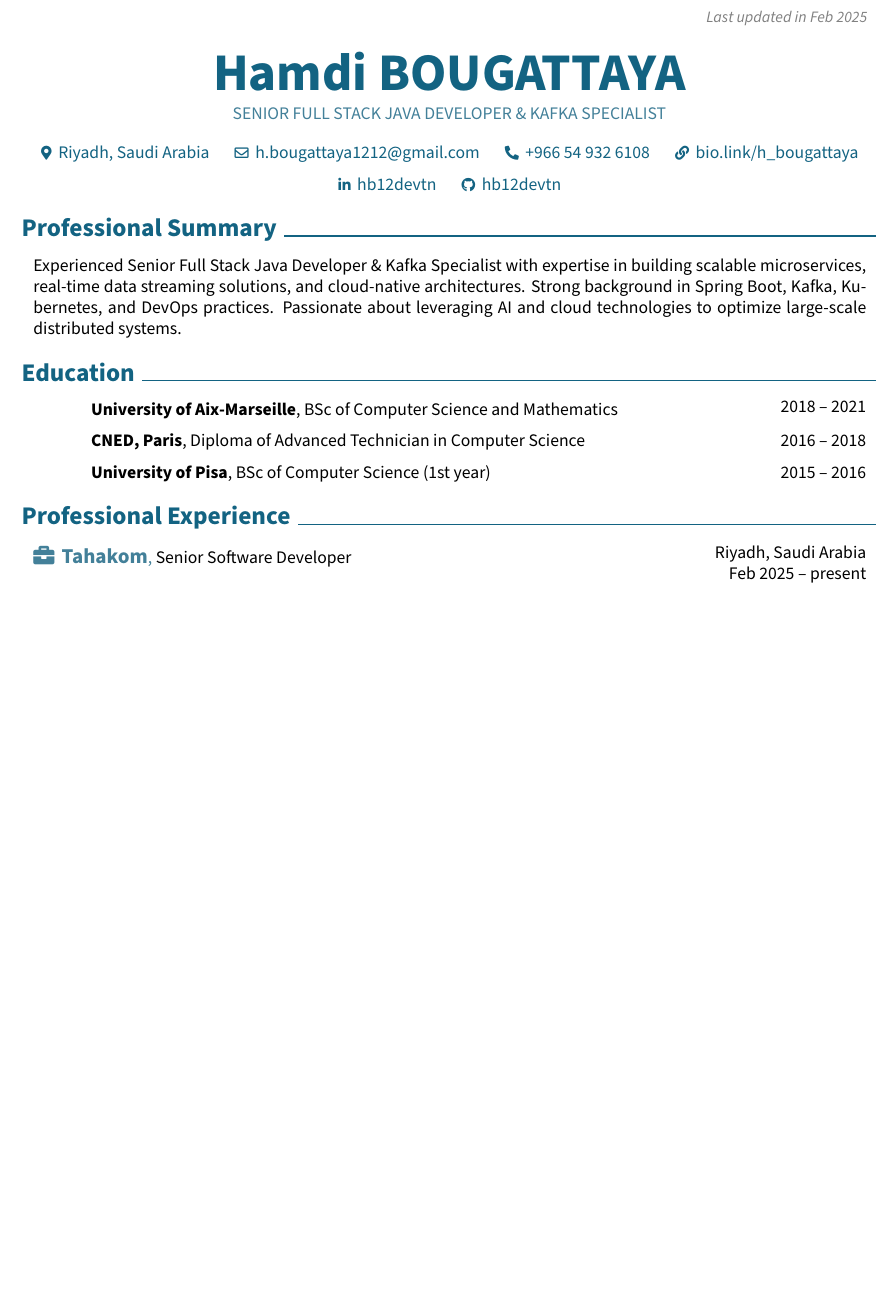
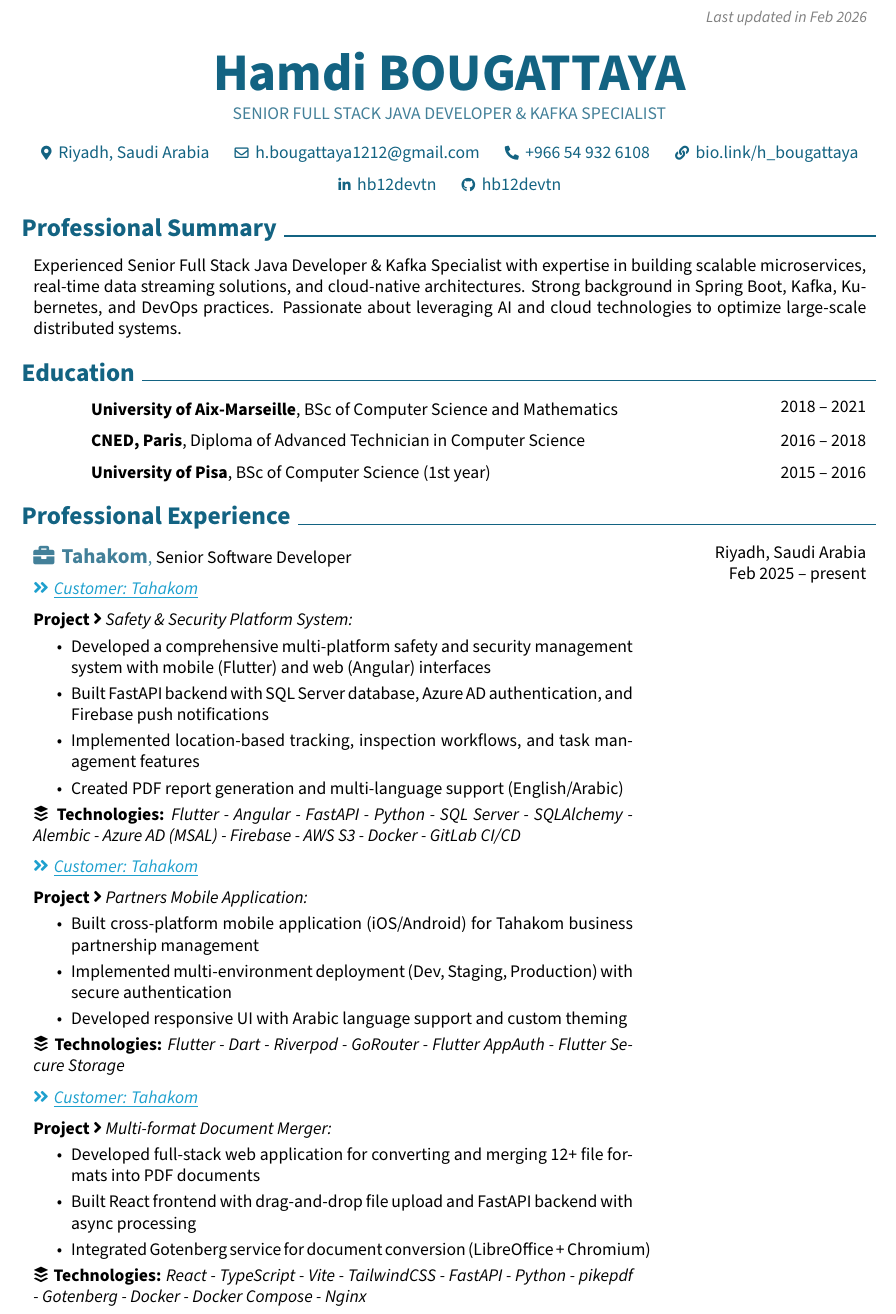
Before and after one commit to hb12devtn/cv, a LaTeX CV (Hamdi_Bougattaya_CV.tex): part of page 1 of 3, cut so that both start at the same text, the shorter picture padded with empty space. Compiled offline with pdfLaTeX.

Commit message:
Render latest CV and fix LaTeX ampersand escape
- Escape & as \& in project title for LaTeX compatibility
- Add .DS_STORE to gitignore

Co-Authored-By: Claude Opus 4.5 <noreply@anthropic.com>

```diff
--- a/Hamdi_Bougattaya_CV.tex
+++ b/Hamdi_Bougattaya_CV.tex
@@ -171,7 +171,7 @@
         \LenToUnit{\paperwidth-2 cm-0.2 cm+0.05cm},
         \LenToUnit{\paperheight-1.0 cm}
     ){\vtop{{\null}\makebox[0pt][c]{
-        \small\color{gray}\textit{Last updated in Feb 2025}\hspace{\widthof{Last updated in Feb 2025}}
+        \small\color{gray}\textit{Last updated in Feb 2026}\hspace{\widthof{Last updated in Feb 2026}}
     }}}%
   }%
 }%
@@ -293,6 +293,59 @@
             \fontsize{12}{16}
             \textcolor{secondaryColor}{\faBriefcase\hspace{4pt}\textbf{Tahakom},} Senior Software Developer
             \normalsize
+
+            \vspace{0.10 cm}
+                \vspace{0.10 cm}
+
+                \textcolor{tertiaryColor}{\faAngleDoubleRight\hspace{0.1cm}\underline{\textit{Customer:} \textit{Tahakom}}}
+
+                \vspace{0.2cm}
+                \textbf{Project \faAngleRight} \textit{Safety \& Security Platform System:}
+
+                \begin{highlights}
+                        \item Developed a comprehensive multi-platform safety and security management system with mobile (Flutter) and web (Angular) interfaces
+                        \item Built FastAPI backend with SQL Server database, Azure AD authentication, and Firebase push notifications
+                        \item Implemented location-based tracking, inspection workflows, and task management features
+                        \item Created PDF report generation and multi-language support (English/Arabic)
+                \end{highlights}
+                \faBuffer
+                \textbf{ Technologies:} \textit{Flutter - Angular - FastAPI - Python - SQL Server - SQLAlchemy - Alembic - Azure AD (MSAL) - Firebase - AWS S3 - Docker - GitLab CI/CD}
+
+                \vspace{0.10 cm}
+
+                \vspace{0.10 cm}
+
+                \textcolor{tertiaryColor}{\faAngleDoubleRight\hspace{0.1cm}\underline{\textit{Customer:} \textit{Tahakom}}}
+
+                \vspace{0.2cm}
+                \textbf{Project \faAngleRight} \textit{Partners Mobile Application:}
+
+                \begin{highlights}
+                        \item Built cross-platform mobile application (iOS/Android) for Tahakom business partnership management
+                        \item Implemented multi-environment deployment (Dev, Staging, Production) with secure authentication
+                        \item Developed responsive UI with Arabic language support and custom theming
+                \end{highlights}
+                \faBuffer
+                \textbf{ Technologies:} \textit{Flutter - Dart - Riverpod - GoRouter - Flutter AppAuth - Flutter Secure Storage}
+
+                \vspace{0.10 cm}
+
+                \vspace{0.10 cm}
+
+                \textcolor{tertiaryColor}{\faAngleDoubleRight\hspace{0.1cm}\underline{\textit{Customer:} \textit{Tahakom}}}
+
+                \vspace{0.2cm}
+                \textbf{Project \faAngleRight} \textit{Multi-format Document Merger:}
+
+                \begin{highlights}
+                        \item Developed full-stack web application for converting and merging 12+ file formats into PDF documents
+                        \item Built React frontend with drag-and-drop file upload and FastAPI backend with async processing
+                        \item Integrated Gotenberg service for document conversion (LibreOffice + Chromium)
+                \end{highlights}
+                \faBuffer
+                \textbf{ Technologies:} \textit{React - TypeScript - Vite - TailwindCSS - FastAPI - Python - pikepdf - Gotenberg - Docker - Docker Compose - Nginx}
+
+                \vspace{0.10 cm}
 
         \end{twocolentry}
 
```
Also changed, not shown: src/Hamdi_Bougattaya_CV.yaml (+1 -1 lines), Hamdi_Bougattaya_CV.pdf, 1 other file.
